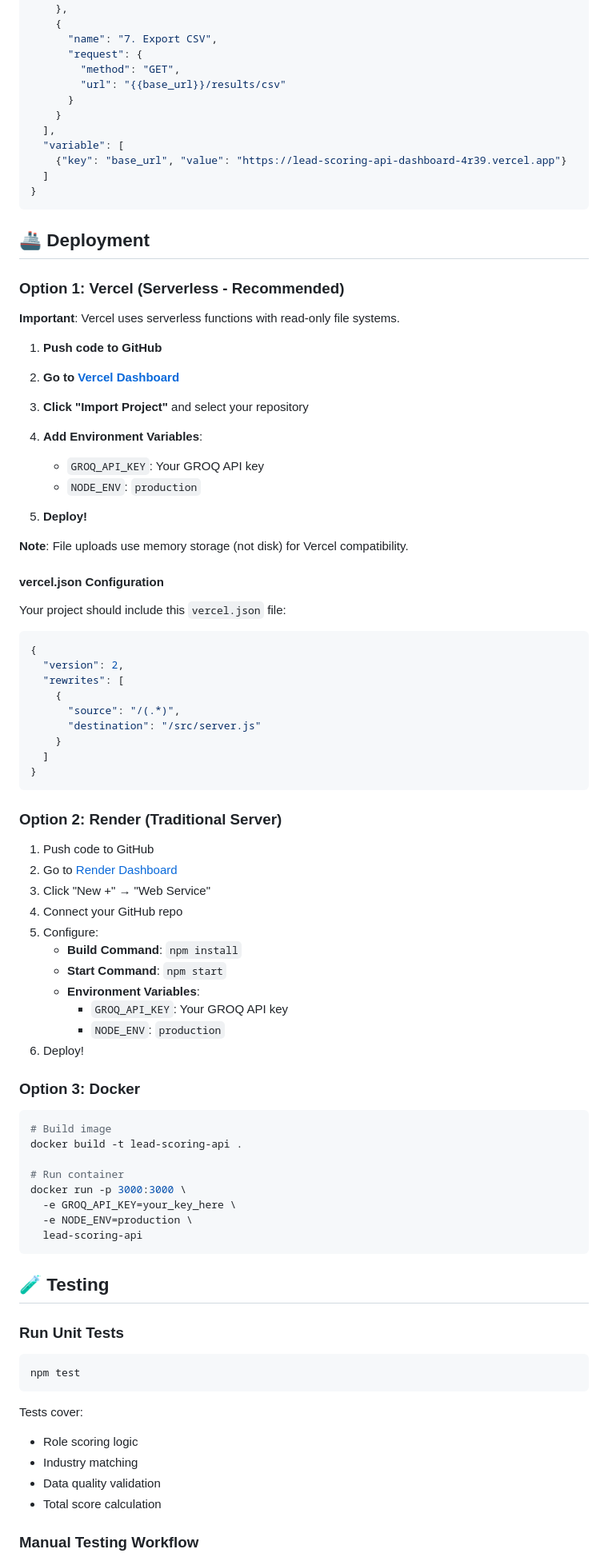
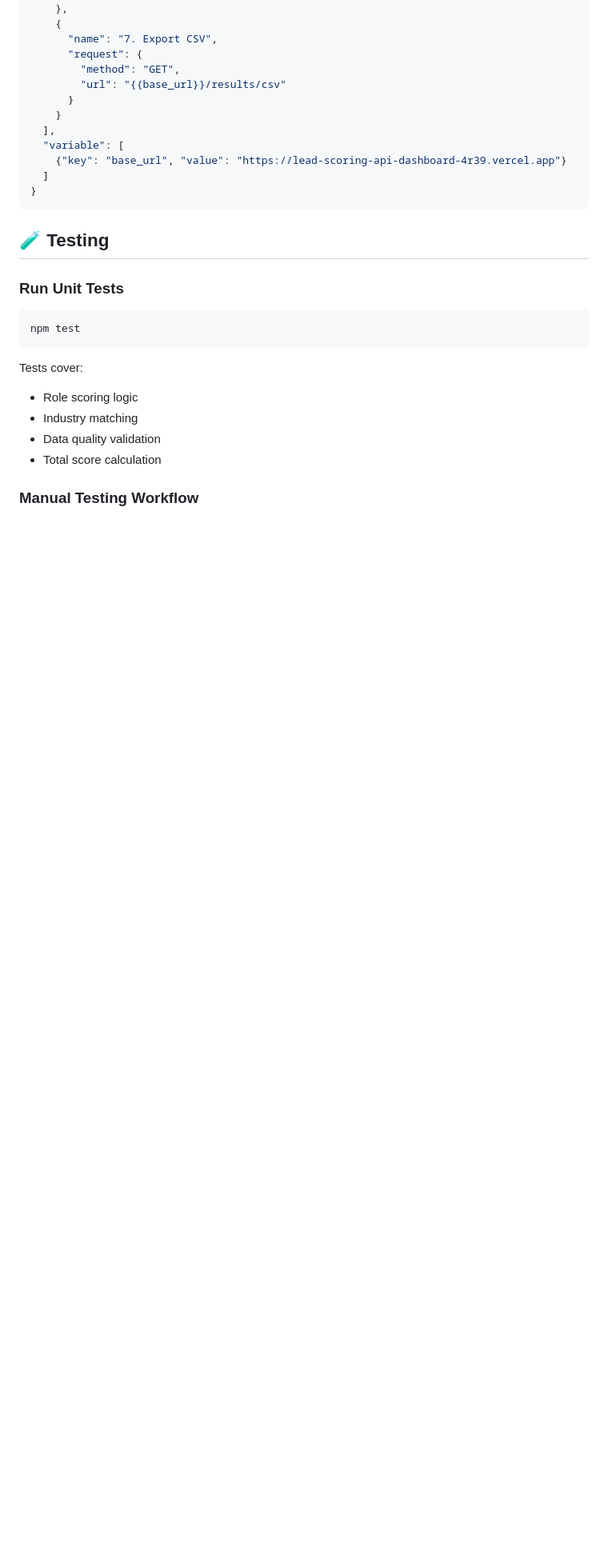
Before and after one commit to Harshita0007/Lead-Scoring-API-Dashboard, a Markdown page: README.md, the part around one of its changes. Shown at 80% size. Rendered like a GitHub page; blank space fills up the shorter version.

````diff
--- a/README.md
+++ b/README.md
@@ -354,68 +354,7 @@ Import this JSON into Postman:
 }
 ```
 
-## 🚢 Deployment
 
-### Option 1: Vercel (Serverless - Recommended)
-
-**Important**: Vercel uses serverless functions with read-only file systems.
-
-1. **Push code to GitHub**
-
-2. **Go to [Vercel Dashboard](https://vercel.com/dashboard)**
-
-3. **Click "Import Project"** and select your repository
-
-4. **Add Environment Variables**:
-   - `GROQ_API_KEY`: Your GROQ API key
-   - `NODE_ENV`: `production`
-
-5. **Deploy!**
-
-**Note**: File uploads use memory storage (not disk) for Vercel compatibility.
-
-#### vercel.json Configuration
-
-Your project should include this `vercel.json` file:
-
-```json
-{
-  "version": 2,
-  "rewrites": [
-    {
-      "source": "/(.*)",
-      "destination": "/src/server.js"
-    }
-  ]
-}
-```
-
-### Option 2: Render (Traditional Server)
-
-1. Push code to GitHub
-2. Go to [Render Dashboard](https://dashboard.render.com/)
-3. Click "New +" → "Web Service"
-4. Connect your GitHub repo
-5. Configure:
-   - **Build Command**: `npm install`
-   - **Start Command**: `npm start`
-   - **Environment Variables**:
-     - `GROQ_API_KEY`: Your GROQ API key
-     - `NODE_ENV`: `production`
-6. Deploy!
-
-### Option 3: Docker
-
-```bash
-# Build image
-docker build -t lead-scoring-api .
-
-# Run container
-docker run -p 3000:3000 \
-  -e GROQ_API_KEY=your_key_here \
-  -e NODE_ENV=production \
-  lead-scoring-api
-```
 
 ## 🧪 Testing
 
````
Also changed, not shown: other parts of README.md (+2 -3 lines).
